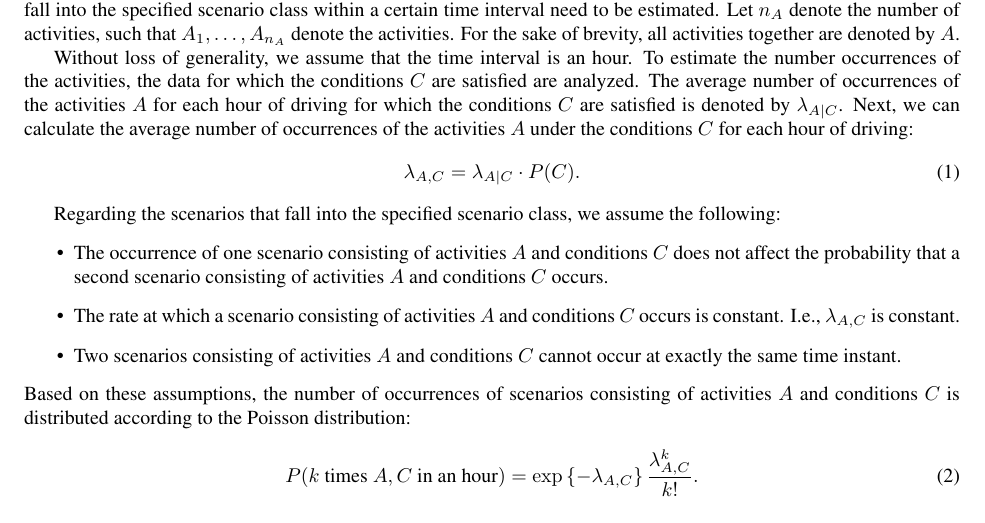
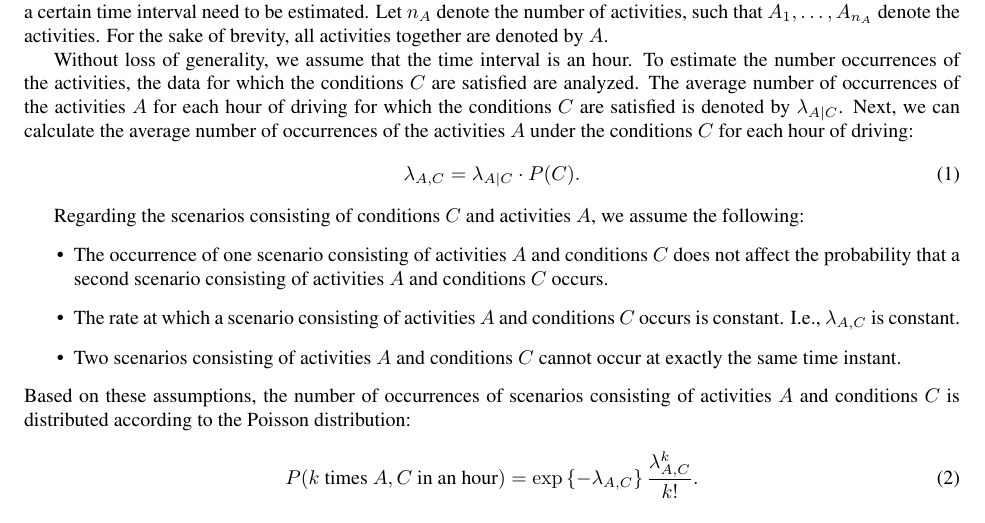
Before and after one commit to ErwindeGelder/ScenarioDomainModel, a LaTeX document (RiskPaper_ESV2019-Format.tex, which reads sections/method.tex): part of page 4 of 10, cut so that both start at the same text. Compiled offline with pdfLaTeX.

Commit message:
Remove use of scenario class.

```diff
--- a/sections/method.tex
+++ b/sections/method.tex
@@ -55,14 +55,14 @@ The first step is to compute the joint probability of the conditions, i.e., $P(C
 
 Note that the the defined conditions might not be the same as the conditions under which the data is collected that is used to compute $P(C)$. This might require additional assumptions, see our case study for examples.
 
-To calculate the exposure, the average number of occurrences of the activities that constitute the scenarios that fall into the specified scenario class within a certain time interval need to be estimated. Let $n_A$ denote the number of activities, such that $A_1, \ldots, A_{n_A}$ denote the activities. For the sake of brevity, all activities together are denoted by $A$.
+To calculate the exposure, the average number of occurrences of the activities that constitute the scenarios within a certain time interval need to be estimated. Let $n_A$ denote the number of activities, such that $A_1, \ldots, A_{n_A}$ denote the activities. For the sake of brevity, all activities together are denoted by $A$.
 
 Without loss of generality, we assume that the time interval is an hour. To estimate the number occurrences of the activities, the data for which the conditions $C$ are satisfied are analyzed. The average number of occurrences of the activities $A$ for each hour of driving for which the conditions $C$ are satisfied is denoted by $\lambda_{A|C}$. Next, we can calculate the average number of occurrences of the activities $A$ under the conditions $C$ for each hour of driving:
 \begin{equation}
 	\lambda_{A,C} = \lambda_{A|C} \cdot P(C).
 \end{equation}
 
-Regarding the scenarios that fall into the specified scenario class, we assume the following:
+Regarding the scenarios consisting of conditions $C$ and activities $A$, we assume the following:
 \begin{itemize}
 	\item The occurrence of one scenario consisting of activities $A$ and conditions $C$ does not affect the probability that a second scenario consisting of activities $A$ and conditions $C$ occurs.
 	\item The rate at which a scenario consisting of activities $A$ and conditions $C$ occurs is constant. I.e., $\lambda_{A,C}$ is constant.
```
